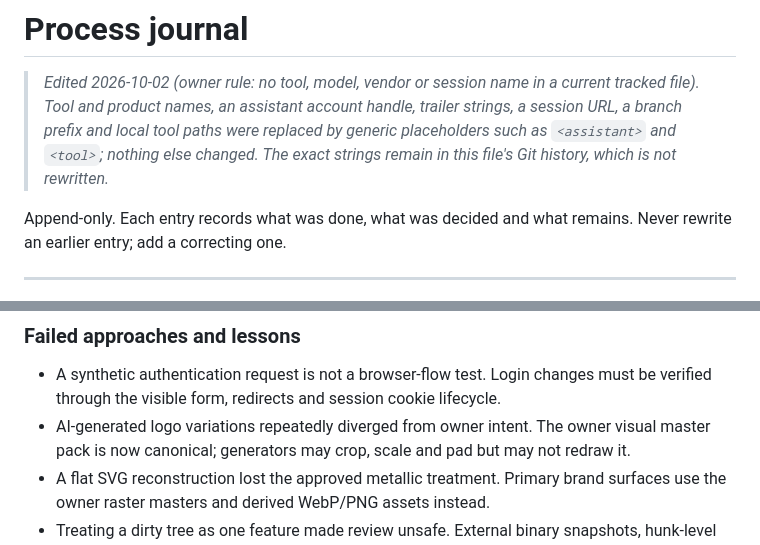
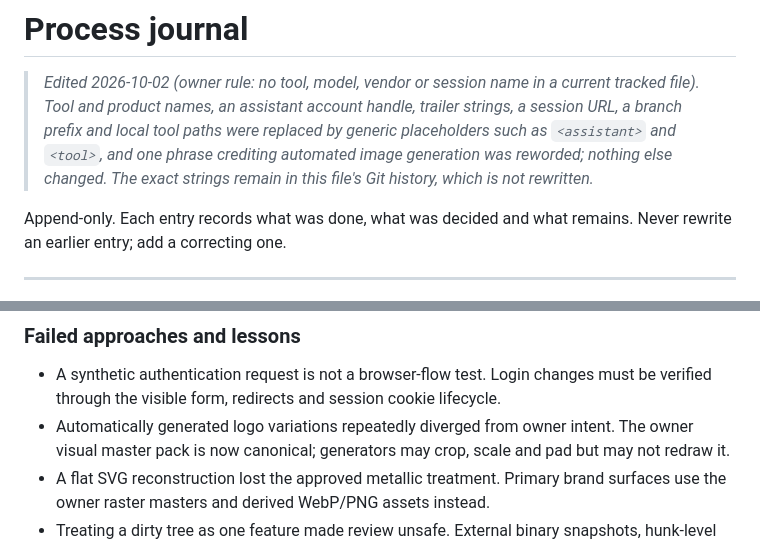
Before and after one commit to hakandndr/TurkCyber, a Markdown page: PROCESS.md, 2 parts joined by grey strips. Rendered like a GitHub page.

Commit message:
docs: reword one phrase crediting automated image generation
Under the owner's stricter hygiene rule, PROCESS.md no longer credits
automated generation by name in its note on logo variations; the note
at the top of the file says so. No fact changed.

```diff
--- a/PROCESS.md
+++ b/PROCESS.md
@@ -3,8 +3,9 @@
 > _Edited 2026-10-02 (owner rule: no tool, model, vendor or session name in a current
 > tracked file). Tool and product names, an assistant account handle, trailer strings, a
 > session URL, a branch prefix and local tool paths were replaced by generic placeholders
-> such as `<assistant>` and `<tool>`; nothing else changed. The exact strings remain in this
-> file's Git history, which is not rewritten._
+> such as `<assistant>` and `<tool>`, and one phrase crediting automated image generation was
+> reworded; nothing else changed. The exact strings remain in this file's Git history, which is
+> not rewritten._
 
 Append-only. Each entry records what was done, what was decided and what remains.
 Never rewrite an earlier entry; add a correcting one.
@@ -929,7 +930,7 @@ includes both PDT and PST dates.
 
 - A synthetic authentication request is not a browser-flow test. Login changes must
   be verified through the visible form, redirects and session cookie lifecycle.
-- AI-generated logo variations repeatedly diverged from owner intent. The owner
+- Automatically generated logo variations repeatedly diverged from owner intent. The owner
   visual master pack is now canonical; generators may crop, scale and pad but may
   not redraw it.
 - A flat SVG reconstruction lost the approved metallic treatment. Primary brand
```
